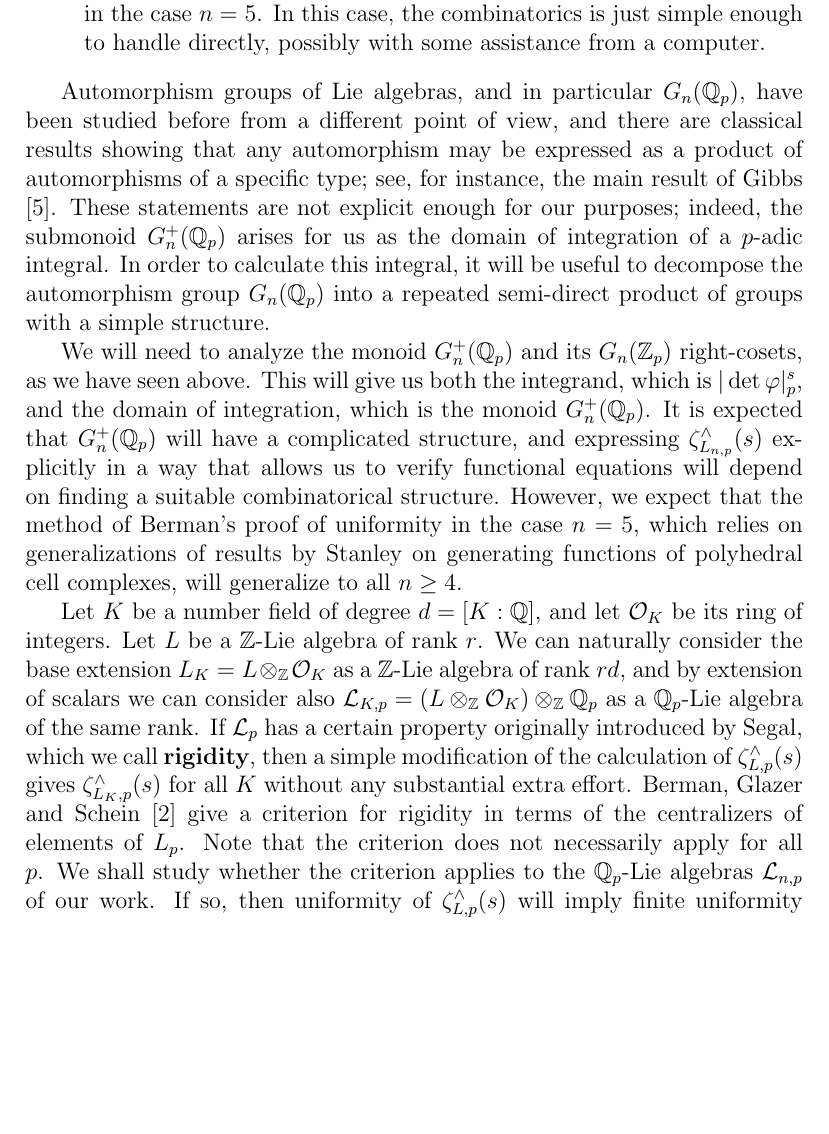
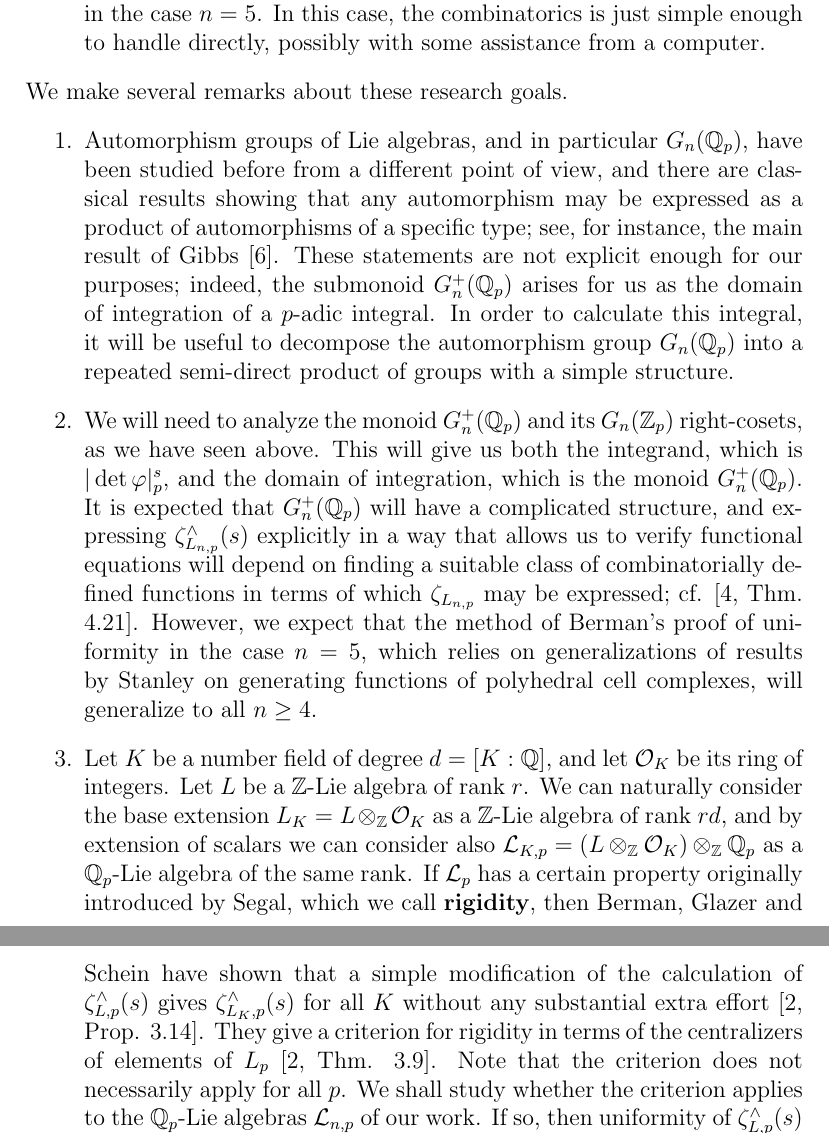
Before and after one commit to HaimL76/automorphisms, a LaTeX paper (proposal-long-review.tex): part of page 8 of 15 before the commit and two parts of pages 8 and 9 of 15 after it, the two joined at a grey line, cut so that both start at the same text, the shorter picture padded with empty space. Compiled offline with pdfLaTeX.

Commit message:
long 108

```diff
--- a/proposal-long-review.tex
+++ b/proposal-long-review.tex
@@ -143,12 +143,15 @@ Showing that the pro-isomorphic zeta-functions $\zeta_{L_{n,p}}^{\wedge}(s)$ are
 Giving an explicit uniform formula for the zeta-functions $\zeta_{L_{n,p}}^{\wedge}(s)$.
 We aim to compute an explicit formula for $\zeta_{L_{n,p}}^{\wedge}(s)$ for all $n \geq 4$ and all primes $p$ in terms of a suitable combinatorical framework that is compatible with the complicated structure of $G_{n}^{+}(\mathbb{Q}_p)$. We will study whether $\zeta_{L_{n,p}}^{\wedge}(s)$ have functional equations and in particular whether they satisfy the conjecture of \cite{BermanKlopschOnn}, which says that if $\zeta_{L,p}^{\wedge}(s)$ has functional equations and $L$ is graded, then the exponent $b$ in the symmetry factor must be the weight of a minimal grading of $L$. Note that $L_{n}$ is naturally graded by its lower central series, with minimal grading of weight $\sum_{i=1}^{n-1}{i(n-i)}$. In the event that we do not succeed in this task in general, we still expect to complete Berman's unfinished calculation in the case $n=5$. In this case, the combinatorics is just simple enough to handle directly, possibly with some assistance from a computer.
 \end{enumerate}
-
+We make several remarks about these research goals.
+\begin{enumerate}
+    \item
 Automorphism groups of Lie algebras, and in particular $G_{n}(\mathbb{Q}_{p})$, have been studied before from a different point of view, and there are classical results showing that any automorphism may be expressed as a product of automorphisms of a specific type; see, for instance, the main result of Gibbs \cite{Gibbs}.  These statements are not explicit enough for our purposes; indeed, the submonoid $G_{n}^{+}(\mathbb{Q}_p)$ arises for us as the domain of integration of a $p$-adic integral.  In order to calculate this integral, it will be useful to decompose the automorphism group $G_{n}(\mathbb{Q}_p)$ into a repeated semi-direct product of groups with a simple structure.
-
-We will need to analyze the monoid $G_{n}^{+}(\mathbb{Q}_p)$ and its $G_{n}(\mathbb{Z}_p)$ right-cosets, as we have seen above. This will give us both the integrand, which is $|\det\varphi|_{p}^{s}$, and the domain of integration, which is the monoid $G_{n}^{+}(\mathbb{Q}_p)$. It is expected that $G_{n}^{+}(\mathbb{Q}_{p})$ will have a complicated structure, and expressing $\zeta_{L_{n,p}}^{\wedge}(s)$ explicitly in a way that allows us to verify functional equations will depend on finding a suitable combinatorical structure. However, we expect that the method of Berman's proof of uniformity in the case $n=5$, which relies on generalizations of results by Stanley on generating functions of polyhedral cell complexes, will generalize to all $n\geq{4}$.
-
-Let $K$ be a number field of degree $d=[K:\mathbb{Q}]$, and let $\mathcal{O}_K$ be its ring of integers. Let $L$ be a $\mathbb{Z}$-Lie algebra of rank $r$. We can naturally consider the base extension $L_{K}=L\otimes_{\mathbb{Z}}\mathcal{O}_{K}$ as a $\mathbb{Z}$-Lie algebra of rank $rd$, and by extension of scalars we can consider also $\mathcal{L}_{K,p}=(L\otimes_{\mathbb{Z}}\mathcal{O}_K)\otimes_{\mathbb{Z}}\mathbb{Q}_p$ as a $\mathbb{Q}_p$-Lie algebra of the same rank. If $\mathcal{L}_{p}$ has a certain property originally introduced by Segal, which we call \textbf{rigidity}, then a simple modification of the calculation of $\zeta_{L,p}^{\wedge}(s)$ gives $\zeta_{L_{K},p}^{\wedge}(s)$ for all $K$ without any substantial extra effort. Berman, Glazer and Schein \cite{BermanGlazerSchein} give a criterion for rigidity in terms of the centralizers of elements of $L_{p}$. Note that the criterion does not necessarily apply for all $p$. We shall study whether the criterion applies to the $\mathbb{Q}_p$-Lie algebras $\mathcal{L}_{n,p}$ of our work. If so, then uniformity of $\zeta_{L,p}^{\wedge}(s)$ will imply finite uniformity of $\zeta_{L_{K},p}^{\wedge}(s)$. Indeed, for each of the finitely many decomposition types of a prime in $\mathcal{O}_K$, there is a rational function in two variables $W\in\mathbb{Q}(X,Y)$ such that $\zeta_{\mathcal{L}\otimes\mathcal{O}_K,p}^{\wedge}(s)=W(p,p^{-s})$ for all $p$ of that decomposition type.
+\item
+We will need to analyze the monoid $G_{n}^{+}(\mathbb{Q}_p)$ and its $G_{n}(\mathbb{Z}_p)$ right-cosets, as we have seen above. This will give us both the integrand, which is $|\det\varphi|_{p}^{s}$, and the domain of integration, which is the monoid $G_{n}^{+}(\mathbb{Q}_p)$. It is expected that $G_{n}^{+}(\mathbb{Q}_{p})$ will have a complicated structure, and expressing $\zeta_{L_{n,p}}^{\wedge}(s)$ explicitly in a way that allows us to verify functional equations will depend on finding a suitable class of combinatorially defined functions in terms of which $\zeta_{L_{n,p}}$ may be expressed; cf. \cite[Thm. 4.21]{CornevaleScheinVoll}. However, we expect that the method of Berman's proof of uniformity in the case $n=5$, which relies on generalizations of results by Stanley on generating functions of polyhedral cell complexes, will generalize to all $n\geq{4}$.
+\item
+Let $K$ be a number field of degree $d=[K:\mathbb{Q}]$, and let $\mathcal{O}_K$ be its ring of integers. Let $L$ be a $\mathbb{Z}$-Lie algebra of rank $r$. We can naturally consider the base extension $L_{K}=L\otimes_{\mathbb{Z}}\mathcal{O}_{K}$ as a $\mathbb{Z}$-Lie algebra of rank $rd$, and by extension of scalars we can consider also $\mathcal{L}_{K,p}=(L\otimes_{\mathbb{Z}}\mathcal{O}_K)\otimes_{\mathbb{Z}}\mathbb{Q}_p$ as a $\mathbb{Q}_p$-Lie algebra of the same rank. If $\mathcal{L}_{p}$ has a certain property originally introduced by Segal, which we call \textbf{rigidity}, then Berman, Glazer and Schein have shown that a simple modification of the calculation of $\zeta_{L,p}^{\wedge}(s)$ gives $\zeta_{L_{K},p}^{\wedge}(s)$ for all $K$ without any substantial extra effort \cite[Prop. 3.14]{BermanGlazerSchein}. They give a criterion for rigidity in terms of the centralizers of elements of $L_{p}$ \cite[Thm. 3.9]{BermanGlazerSchein}. Note that the criterion does not necessarily apply for all $p$. We shall study whether the criterion applies to the $\mathbb{Q}_p$-Lie algebras $\mathcal{L}_{n,p}$ of our work. If so, then uniformity of $\zeta_{L,p}^{\wedge}(s)$ will imply finite uniformity of $\zeta_{L_{K},p}^{\wedge}(s)$. Indeed, for each of the finitely many decomposition types of a prime in $\mathcal{O}_K$, there is a rational function in two variables $W\in\mathbb{Q}(X,Y)$ such that $\zeta_{\mathcal{L}\otimes\mathcal{O}_K,p}^{\wedge}(s)=W(p,p^{-s})$ for all $p$ of that decomposition type.
+\end{enumerate}
 \subsection{Representing matrices of automorphisms of $\mathcal{L}_{n,p}$}
 To sum up what is already known about automorphisms of $\mathcal{L}_{n,p}$, let $\varphi\in{G_{n}}(\mathbb{Q}_p)$. Let $M$ be the matrix of $\varphi$ with respect to the ordered basis $B$, where $M$ acts from the right on row vectors.  Thus:
 \[
```
Also changed, not shown: proposal-long-review.pdf, proposal-long-review.tex (1 more changed lines), 4 other files.
